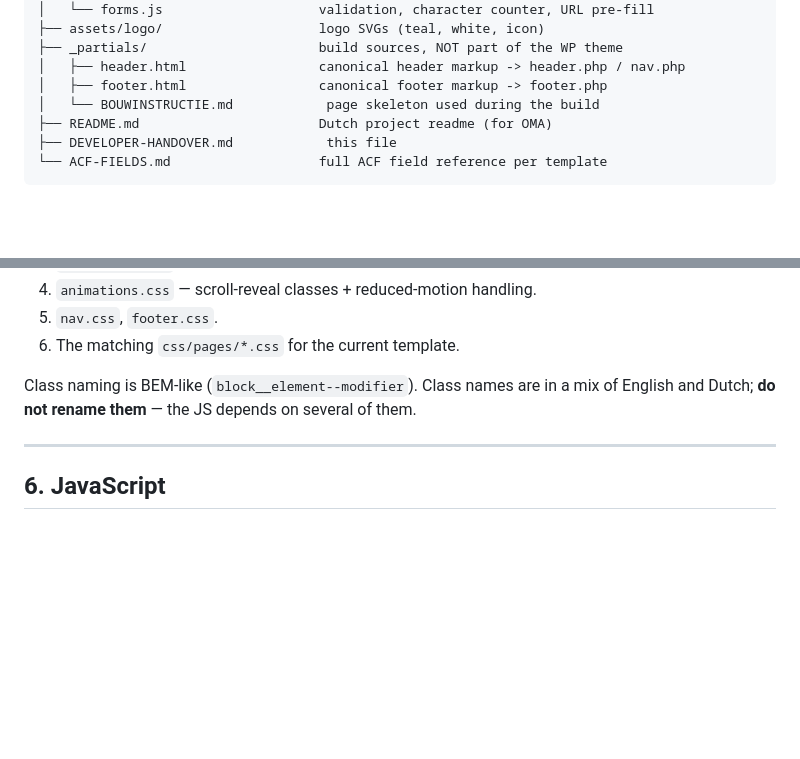
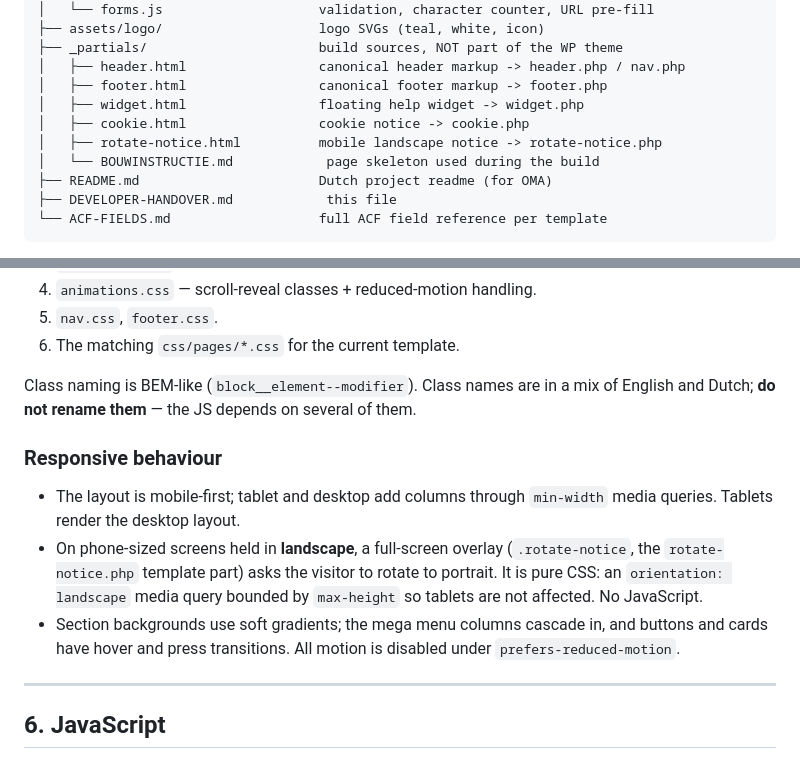
Before and after one commit to Michaelmichel020/opleidingindezorg-prototype, a Markdown page: DEVELOPER-HANDOVER.md, 2 parts joined by grey strips. Drawn GitHub-style; blank space fills up the shorter version.

Commit message:
Update Rain briefing: org hero media, locations, rotate notice
- ACF-FIELDS: org hero is now org_hero_media_type + org_hero_foto /
  org_hero_video_url; org_locaties drops lat/lng (list, no map).
- DEVELOPER-HANDOVER: list the widget / cookie / rotate-notice partials
  and document the responsive behaviour (mobile landscape overlay,
  gradients, hover and reduced-motion handling).

Co-Authored-By: Claude Opus 4.7 (1M context) <noreply@anthropic.com>

```diff
--- a/DEVELOPER-HANDOVER.md
+++ b/DEVELOPER-HANDOVER.md
@@ -88,6 +88,9 @@ python3 -m http.server 8000
 ├── _partials/                      build sources, NOT part of the WP theme
 │   ├── header.html                 canonical header markup -> header.php / nav.php
 │   ├── footer.html                 canonical footer markup -> footer.php
+│   ├── widget.html                 floating help widget -> widget.php
+│   ├── cookie.html                 cookie notice -> cookie.php
+│   ├── rotate-notice.html          mobile landscape notice -> rotate-notice.php
 │   └── BOUWINSTRUCTIE.md            page skeleton used during the build
 ├── README.md                       Dutch project readme (for OMA)
 ├── DEVELOPER-HANDOVER.md            this file
@@ -298,6 +301,18 @@ Class naming is BEM-like (`block__element--modifier`). Class names are in a
 mix of English and Dutch; **do not rename them** — the JS depends on several of
 them.
 
+### Responsive behaviour
+
+- The layout is mobile-first; tablet and desktop add columns through
+  `min-width` media queries. Tablets render the desktop layout.
+- On phone-sized screens held in **landscape**, a full-screen overlay
+  (`.rotate-notice`, the `rotate-notice.php` template part) asks the visitor
+  to rotate to portrait. It is pure CSS: an `orientation: landscape` media
+  query bounded by `max-height` so tablets are not affected. No JavaScript.
+- Section backgrounds use soft gradients; the mega menu columns cascade in,
+  and buttons and cards have hover and press transitions. All motion is
+  disabled under `prefers-reduced-motion`.
+
 ---
 
 ## 6. JavaScript
```
Also changed, not shown: ACF-FIELDS.md (+5 -3 lines).
